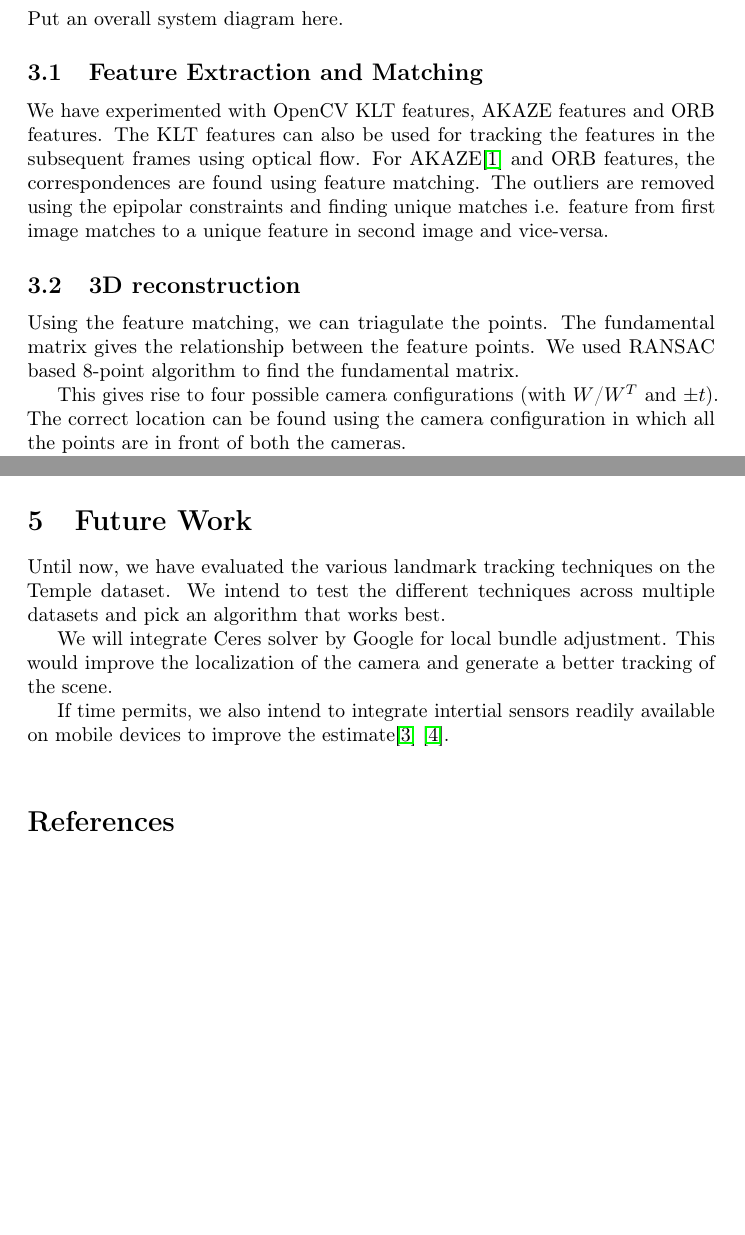
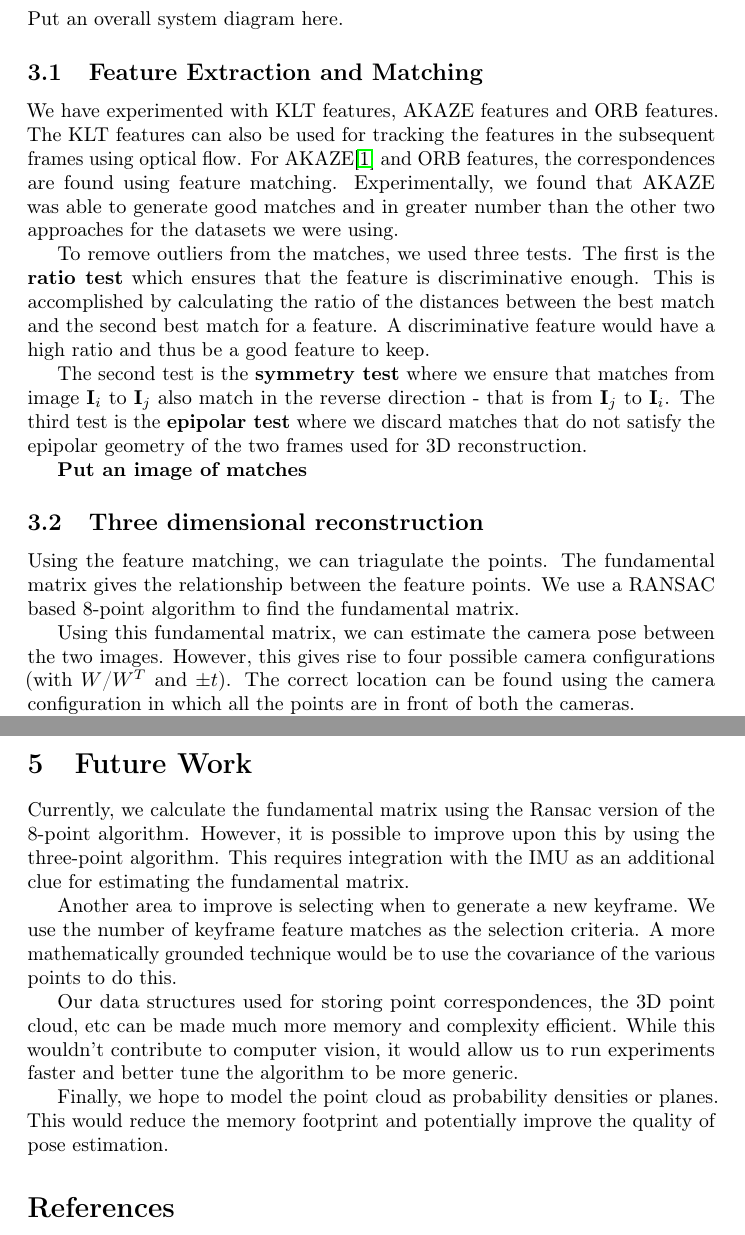
Before and after one commit to jaiprakashgogi/visualodometry, a LaTeX paper (report/nips_2016.tex): two parts of pages 2 and 3 of 4 before the commit and two parts of pages 2 and 4 of 4 after it, joined at a grey line, cut so that both start at the same text, the shorter picture padded with empty space. Compiled offline with pdfLaTeX; a LaTeX package or settings file that is missing is left out.

Commit message:
Some more content

```diff
--- a/report/nips_2016.tex
+++ b/report/nips_2016.tex
@@ -87,11 +87,15 @@ In many such applications, understanding the scene is not important. Localizing
 Put an overall system diagram here.
 
 \subsection{Feature Extraction and Matching}
-We have experimented with OpenCV KLT features, AKAZE features and ORB features. The KLT features can also be used for tracking the features in the subsequent frames using optical flow. For AKAZE\cite{akaze} and ORB features, the correspondences are found using feature matching. The outliers are removed using the epipolar constraints and finding unique matches i.e. feature from first image matches to a unique feature in second image and vice-versa.
+We have experimented with KLT features, AKAZE features and ORB features. The KLT features can also be used for tracking the features in the subsequent frames using optical flow. For AKAZE\cite{akaze} and ORB features, the correspondences are found using feature matching. Experimentally, we found that AKAZE was able to generate good matches and in greater number than the other two approaches for the datasets we were using.
 
-\subsection{3D reconstruction}
-Using the feature matching, we can triagulate the points. The fundamental matrix gives the relationship between the feature points. We used RANSAC based 8-point algorithm to find the fundamental matrix.
+To remove outliers from the matches, we used three tests. The first is the \textbf{ratio test} which ensures that the feature is discriminative enough. This is accomplished by calculating the ratio of the distances between the best match and the second best match for a feature. A discriminative feature would have a high ratio and thus be a good feature to keep.
 
-This gives rise to four possible camera configurations (with $W$/$W^T$ and $\pm t$). The correct location can be found using the camera configuration in which all the points are in front of both the cameras.
+The second test is the \textbf{symmetry test} where we ensure that matches from image $\textbf{I}_i$ to $\textbf{I}_j$ also match in the reverse direction - that is from $\textbf{I}_j$ to $\textbf{I}_i$. The third test is the \textbf{epipolar test} where we discard matches that do not satisfy the epipolar geometry of the two frames used for 3D reconstruction.
 
-We have two configurations for 3D reconstruction. One uses a stereo pair and the other uses monocular. Put an image here.
+\textbf{Put an image of matches}
+
+\subsection{Three dimensional reconstruction}
+Using the feature matching, we can triagulate the points. The fundamental matrix gives the relationship between the feature points. We use a RANSAC based 8-point algorithm to find the fundamental matrix.
+
+Using this fundamental matrix, we can estimate the camera pose between the two images. However, this gives rise to four possible camera configurations (with $W$/$W^T$ and $\pm t$). The correct location can be found using the camera configuration in which all the points are in front of both the cameras.
@@ -117,13 +132,14 @@ We are able to recosntruct the temple structure using the two keyframes (handpic
 
 
 \section{Future Work}
-Until now, we have evaluated the various landmark tracking techniques on the Temple dataset. We intend to test the different techniques across multiple datasets and pick an algorithm that works best.
 
-We will integrate Ceres solver by Google for local bundle adjustment. This would improve the localization of the camera and generate a better tracking of the scene.
+Currently, we calculate the fundamental matrix using the Ransac version of the 8-point algorithm. However, it is possible to improve upon this by using the three-point algorithm. This requires integration with the IMU as an additional clue for estimating the fundamental matrix.
 
-If time permits, we also intend to integrate intertial sensors readily available on mobile devices to improve the estimate\cite{tumsensor} \cite{ceres-solver}.\\
+Another area to improve is selecting when to generate a new keyframe. We use the number of keyframe feature matches as the selection criteria. A more mathematically grounded technique would be to use the covariance of the various points to do this.
 
+Our data structures used for storing point correspondences, the 3D point cloud, etc can be made much more memory and complexity efficient. While this wouldn't contribute to computer vision, it would allow us to run experiments faster and better tune the algorithm to be more generic.
 
+Finally, we hope to model the point cloud as probability densities or planes. This would reduce the memory footprint and potentially improve the quality of pose estimation.
 
 \bibliographystyle{unsrt}
 \bibliography{nips_2016}
```
Also changed, not shown: report/nips_2016.bib (+11 -0 lines), report/nips_2016.pdf, report/nips_2016.tex (15 more changed lines).
